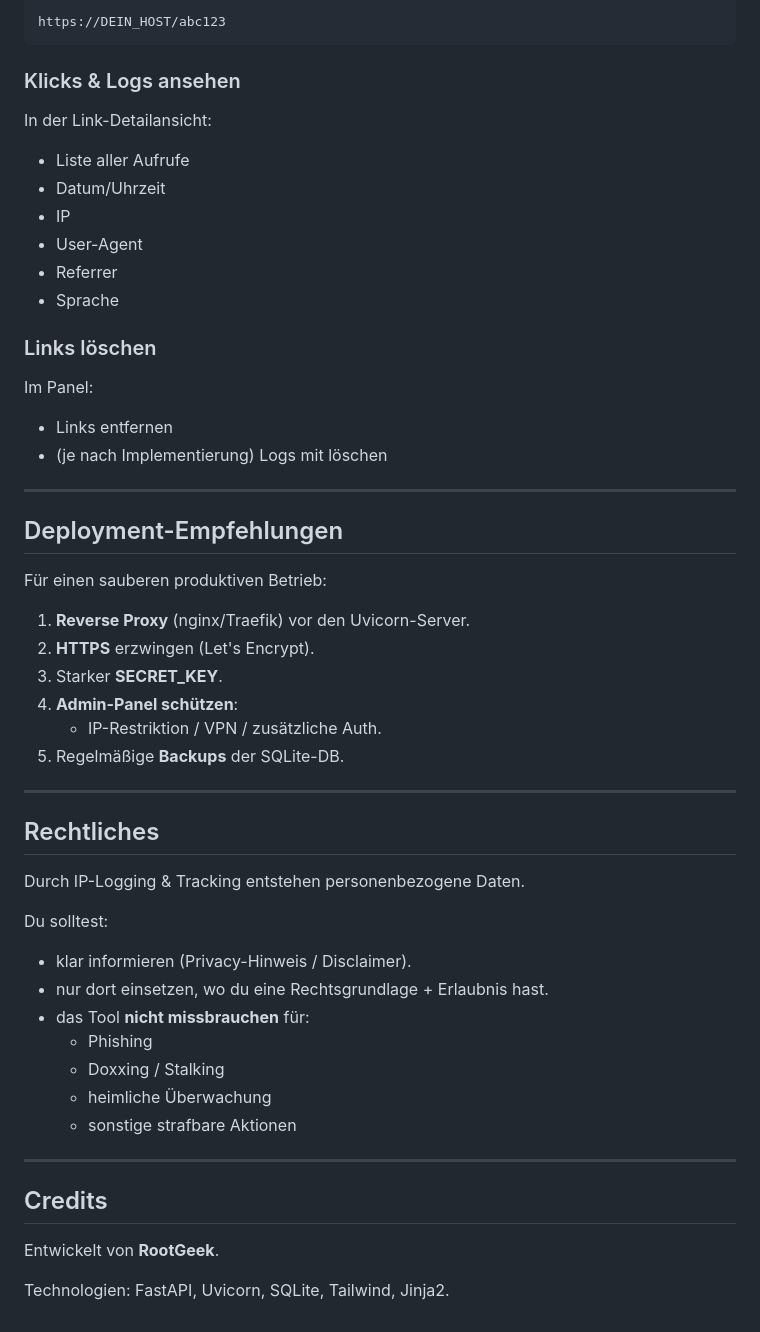
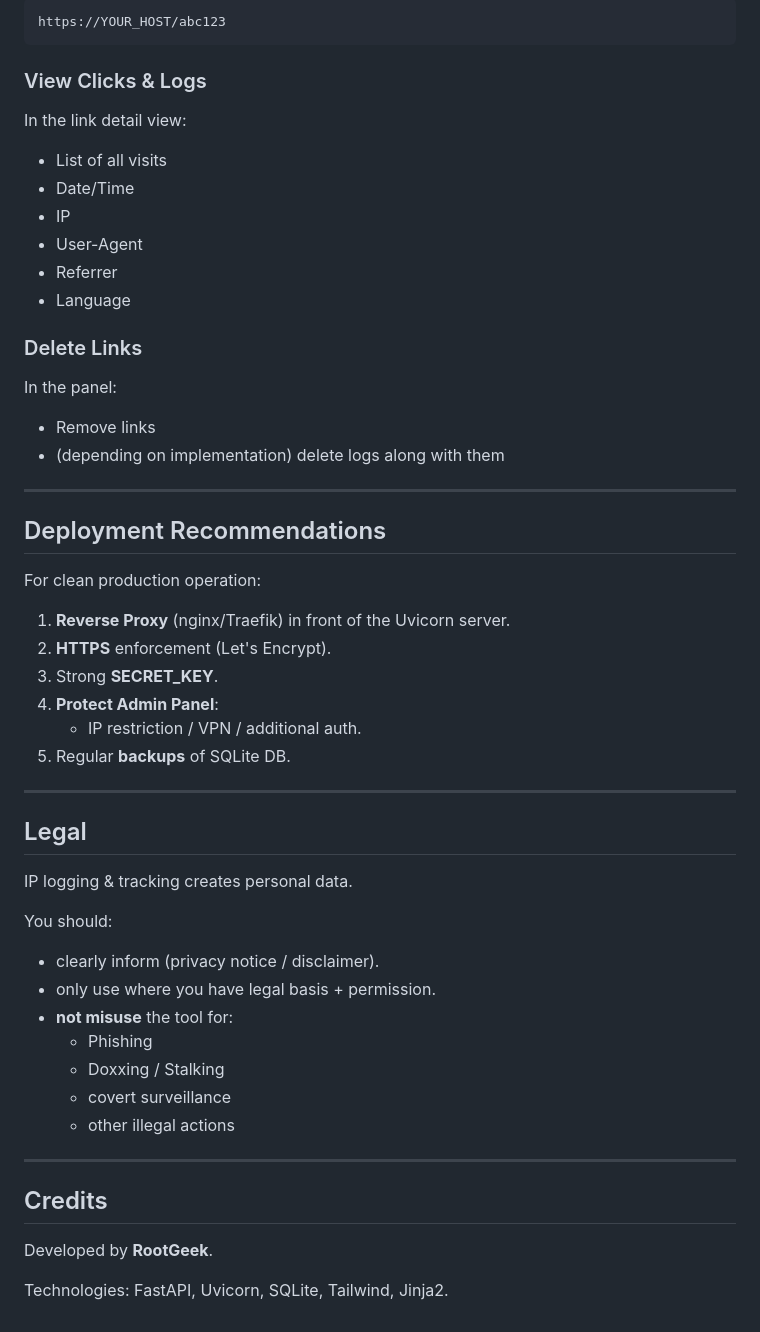
Before and after one commit to RootGeek/URL-Shortner, a Markdown page: README.md, the part around one of its changes. Drawn GitHub-style.

````diff
--- a/README.md
+++ b/README.md
@@ -181,59 +181,59 @@ Du bekommst z. B.:
 
 ```
-https://DEIN_HOST/abc123
+https://YOUR_HOST/abc123
 ```
 
-### Klicks & Logs ansehen
+### View Clicks & Logs
 
-In der Link-Detailansicht:
+In the link detail view:
 
-- Liste aller Aufrufe
-- Datum/Uhrzeit
+- List of all visits
+- Date/Time
 - IP
 - User-Agent
 - Referrer
-- Sprache
+- Language
 
-### Links löschen
+### Delete Links
 
-Im Panel:
+In the panel:
 
-- Links entfernen
-- (je nach Implementierung) Logs mit löschen
+- Remove links
+- (depending on implementation) delete logs along with them
 
 ---
 
-## Deployment-Empfehlungen
+## Deployment Recommendations
 
-Für einen sauberen produktiven Betrieb:
+For clean production operation:
 
-1. **Reverse Proxy** (nginx/Traefik) vor den Uvicorn-Server.
-2. **HTTPS** erzwingen (Let's Encrypt).
-3. Starker **SECRET_KEY**.
-4. **Admin-Panel schützen**:
-   - IP-Restriktion / VPN / zusätzliche Auth.
-5. Regelmäßige **Backups** der SQLite-DB.
+1. **Reverse Proxy** (nginx/Traefik) in front of the Uvicorn server.
+2. **HTTPS** enforcement (Let's Encrypt).
+3. Strong **SECRET_KEY**.
+4. **Protect Admin Panel**:
+   - IP restriction / VPN / additional auth.
+5. Regular **backups** of SQLite DB.
 
 ---
 
-## Rechtliches
+## Legal
 
-Durch IP-Logging & Tracking entstehen personenbezogene Daten.
+IP logging & tracking creates personal data.
 
-Du solltest:
+You should:
 
-- klar informieren (Privacy-Hinweis / Disclaimer).
-- nur dort einsetzen, wo du eine Rechtsgrundlage + Erlaubnis hast.
-- das Tool **nicht missbrauchen** für:
+- clearly inform (privacy notice / disclaimer).
+- only use where you have legal basis + permission.
+- **not misuse** the tool for:
   - Phishing
   - Doxxing / Stalking
-  - heimliche Überwachung
-  - sonstige strafbare Aktionen
+  - covert surveillance
+  - other illegal actions
 
 ---
 
 ## Credits
 
-Entwickelt von **RootGeek**.
+Developed by **RootGeek**.
 
-Technologien: FastAPI, Uvicorn, SQLite, Tailwind, Jinja2.
+Technologies: FastAPI, Uvicorn, SQLite, Tailwind, Jinja2.
````
Also changed, not shown: other parts of README.md (+69 -69 lines).
